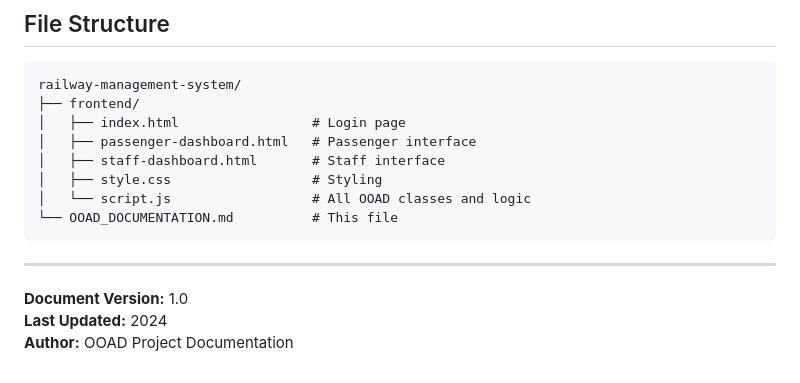
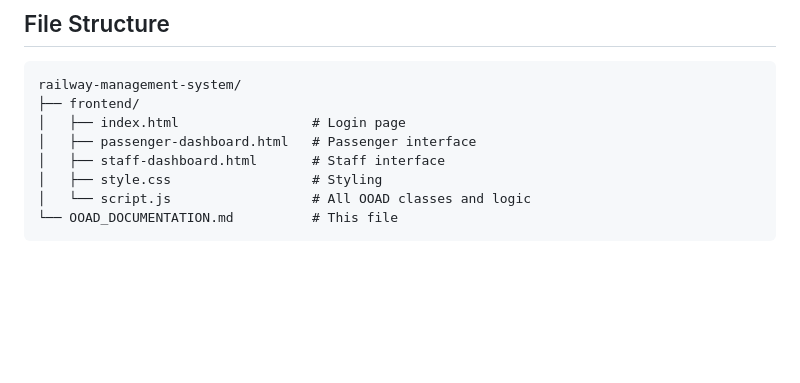
Before and after one commit to ayeshaamir0109/Railway-Management-System, a Markdown page: OOAD_DOCUMENTATION.md, the part around the change. Rendered like a GitHub page; blank space fills up the shorter version.

````diff
--- a/OOAD_DOCUMENTATION.md
+++ b/OOAD_DOCUMENTATION.md
@@ -820,9 +820,3 @@ railway-management-system/
 │   └── script.js                  # All OOAD classes and logic
 └── OOAD_DOCUMENTATION.md          # This file
 ```
-
----
-
-**Document Version:** 1.0
-**Last Updated:** 2024
-**Author:** OOAD Project Documentation
````
